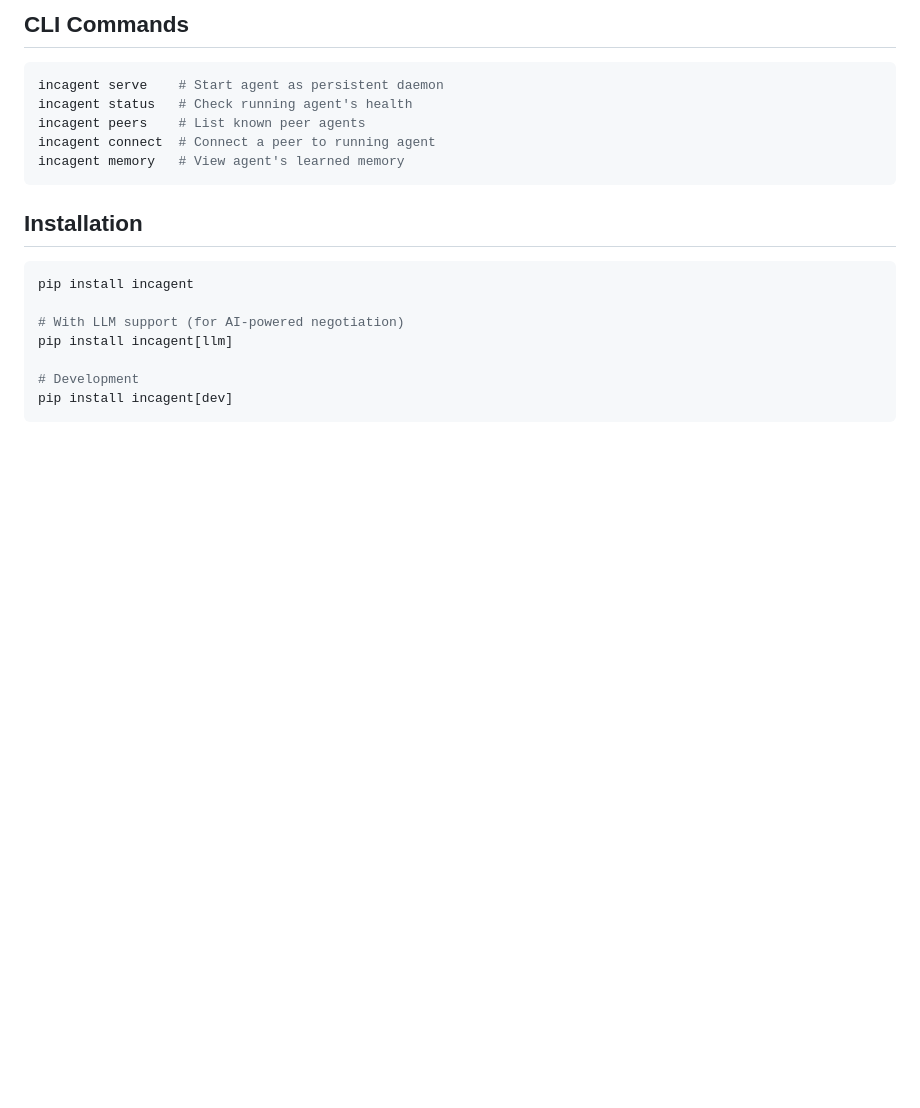
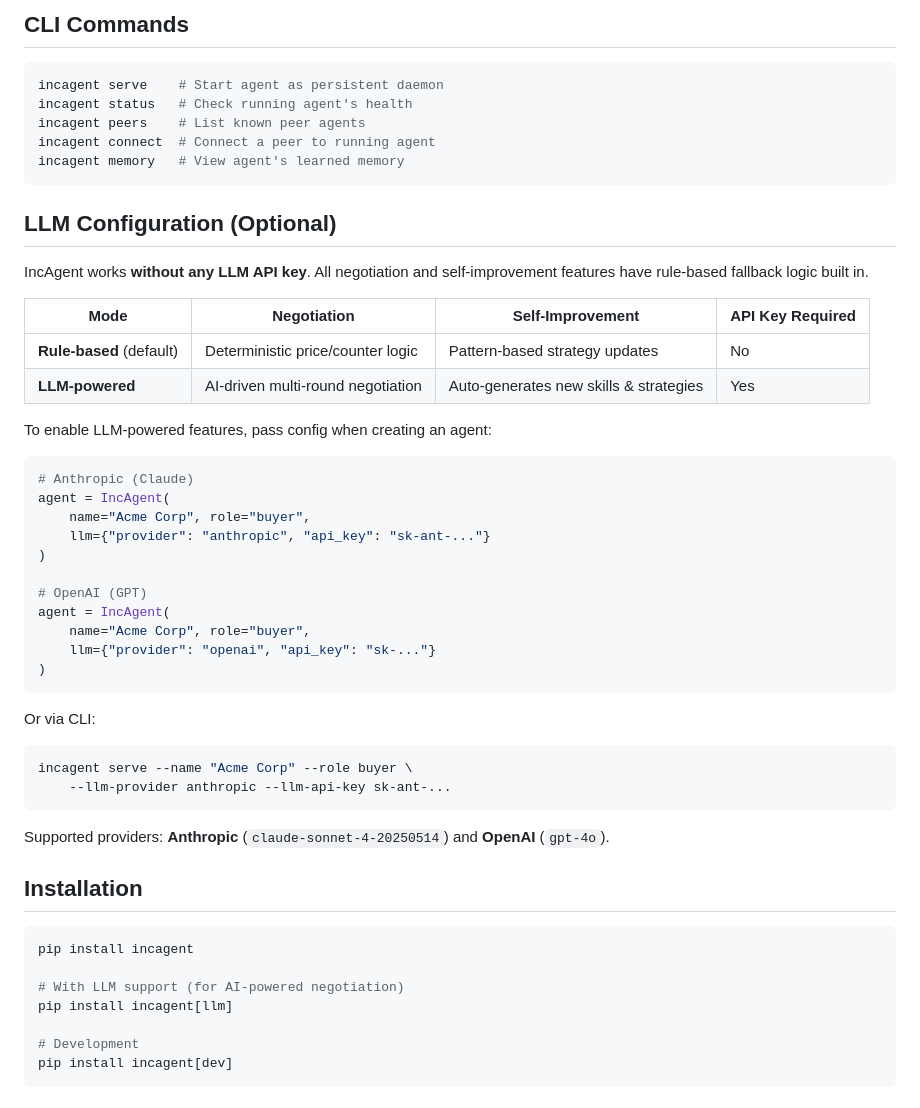
Before and after one commit to incagent/incagent, a Markdown page: README.md, the part around the change. Drawn GitHub-style; blank space fills up the shorter version.

Commit message:
docs: LLM APIキー設定の説明を追加 — APIキー不要でも動作することを明記
Co-Authored-By: Claude Opus 4.6 <noreply@anthropic.com>

````diff
--- a/README.md
+++ b/README.md
@@ -142,6 +142,40 @@ incagent connect  # Connect a peer to running agent
 incagent memory   # View agent's learned memory
 ```
 
+## LLM Configuration (Optional)
+
+IncAgent works **without any LLM API key**. All negotiation and self-improvement features have rule-based fallback logic built in.
+
+| Mode | Negotiation | Self-Improvement | API Key Required |
+|------|-------------|------------------|------------------|
+| **Rule-based** (default) | Deterministic price/counter logic | Pattern-based strategy updates | No |
+| **LLM-powered** | AI-driven multi-round negotiation | Auto-generates new skills & strategies | Yes |
+
+To enable LLM-powered features, pass config when creating an agent:
+
+```python
+# Anthropic (Claude)
+agent = IncAgent(
+    name="Acme Corp", role="buyer",
+    llm={"provider": "anthropic", "api_key": "sk-ant-..."}
+)
+
+# OpenAI (GPT)
+agent = IncAgent(
+    name="Acme Corp", role="buyer",
+    llm={"provider": "openai", "api_key": "sk-..."}
+)
+```
+
+Or via CLI:
+
+```bash
+incagent serve --name "Acme Corp" --role buyer \
+    --llm-provider anthropic --llm-api-key sk-ant-...
+```
+
+Supported providers: **Anthropic** (`claude-sonnet-4-20250514`) and **OpenAI** (`gpt-4o`).
+
 ## Installation
 
 ```bash
````
